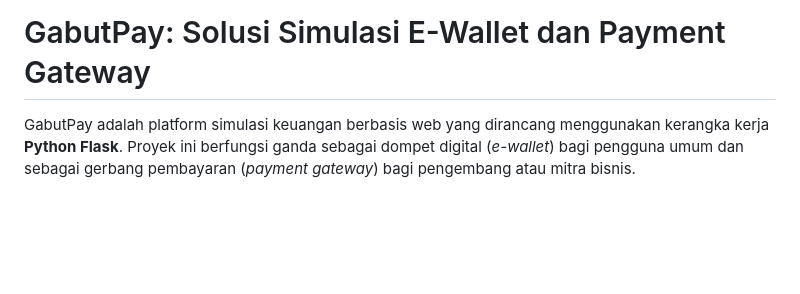
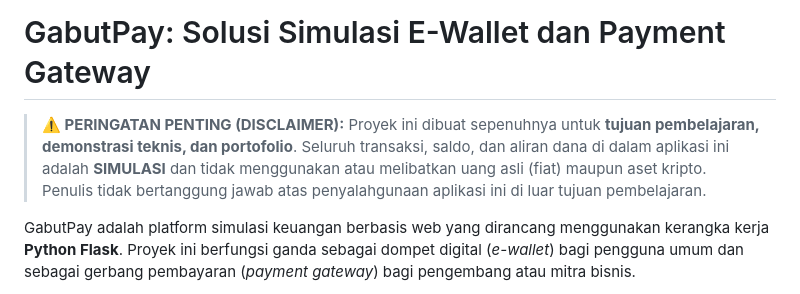
Before and after one commit to Aseeppp/GabutPay, a Markdown page: README.md, the part around the change. Drawn GitHub-style; blank space fills up the shorter version.

Commit message:
docs: add clear disclaimer about payment simulation

```diff
--- a/README.md
+++ b/README.md
@@ -1,4 +1,7 @@
 # GabutPay: Solusi Simulasi E-Wallet dan Payment Gateway
+
+> **⚠️ PERINGATAN PENTING (DISCLAIMER):**
+> Proyek ini dibuat sepenuhnya untuk **tujuan pembelajaran, demonstrasi teknis, dan portofolio**. Seluruh transaksi, saldo, dan aliran dana di dalam aplikasi ini adalah **SIMULASI** dan tidak menggunakan atau melibatkan uang asli (fiat) maupun aset kripto. Penulis tidak bertanggung jawab atas penyalahgunaan aplikasi ini di luar tujuan pembelajaran.
 
 GabutPay adalah platform simulasi keuangan berbasis web yang dirancang menggunakan kerangka kerja **Python Flask**. Proyek ini berfungsi ganda sebagai dompet digital (*e-wallet*) bagi pengguna umum dan sebagai gerbang pembayaran (*payment gateway*) bagi pengembang atau mitra bisnis.
 
```
